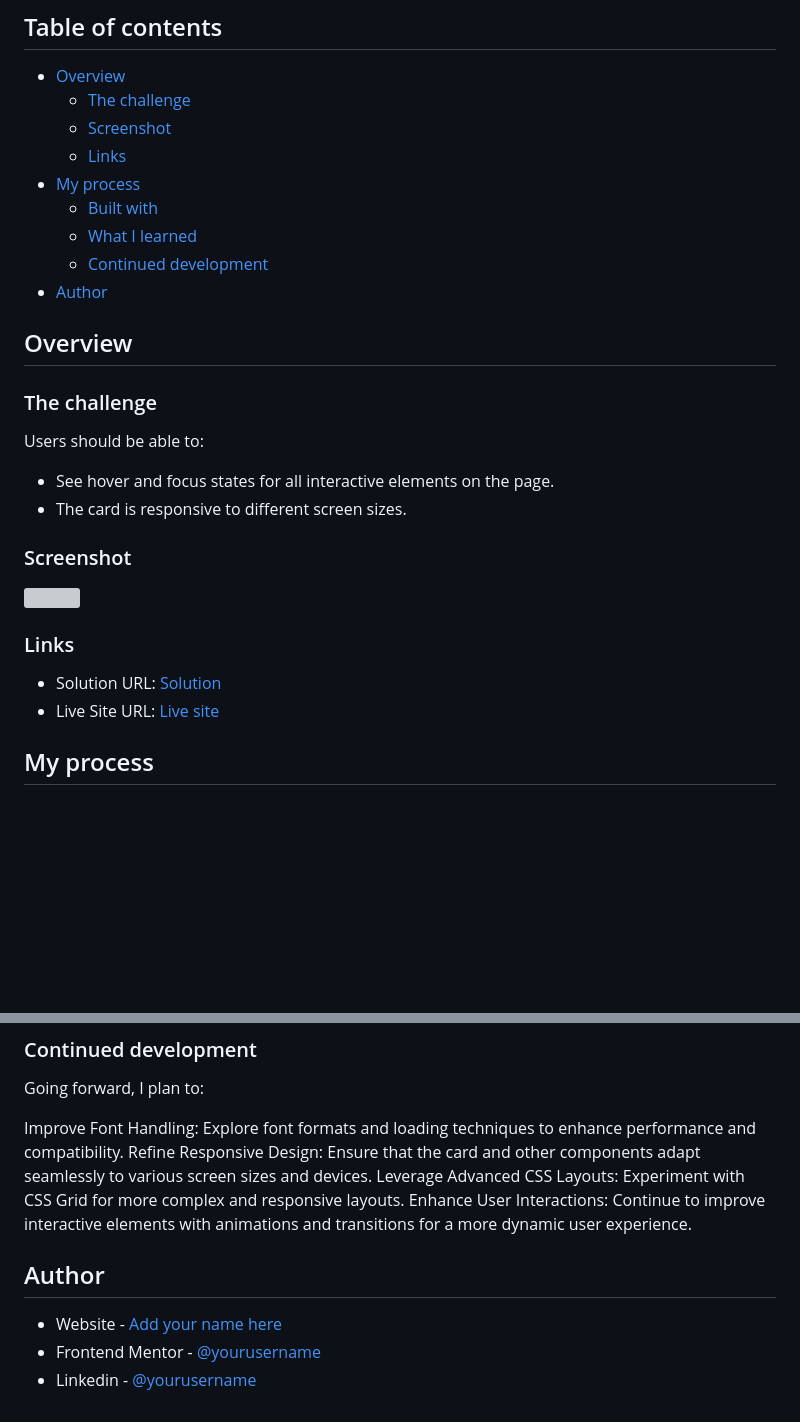
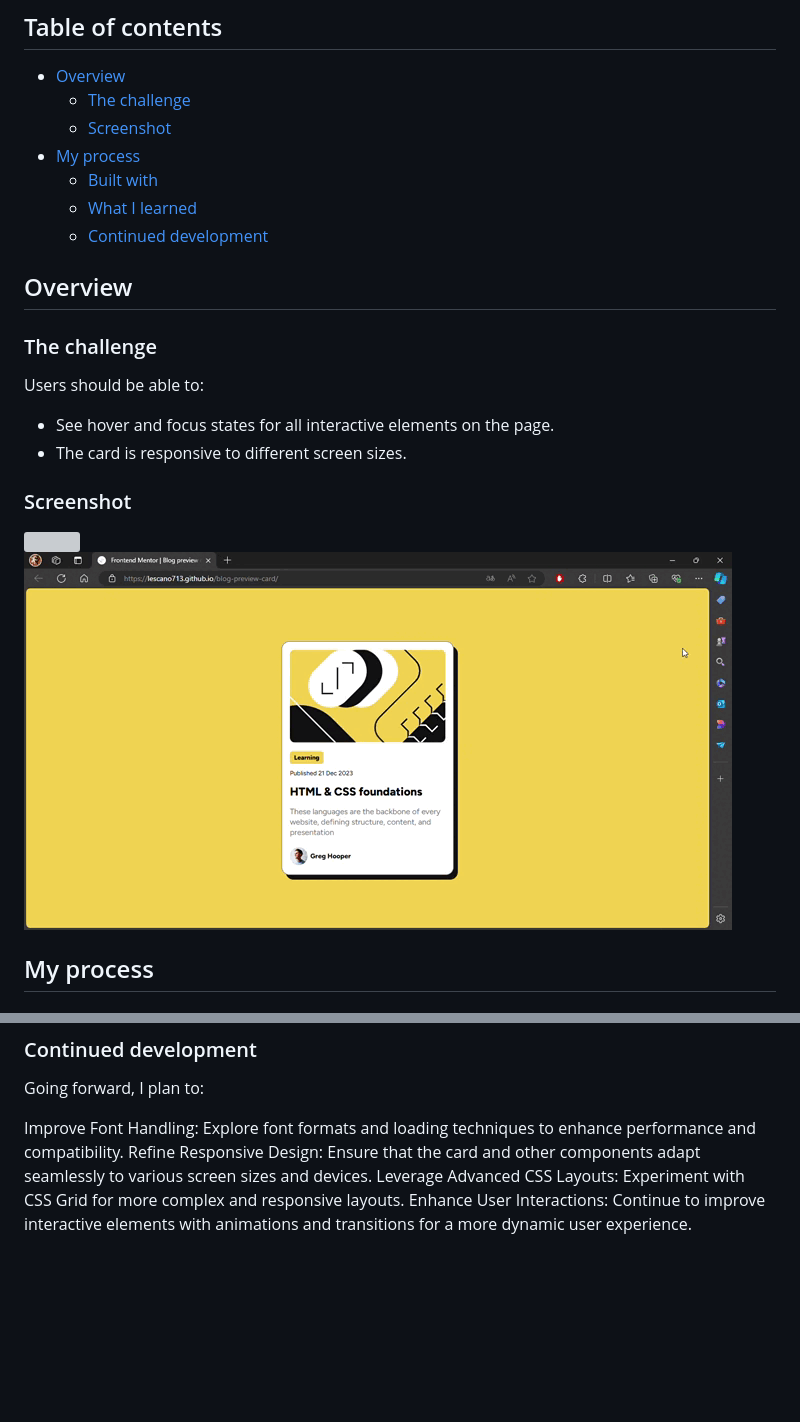
Before and after one commit to Lescano713/blog-preview-card, a Markdown page: README.md, 2 parts joined by grey strips. Drawn GitHub-style; pictures changed too: screenshot/desktop.gif (added); blank space fills up the shorter version; grey boxes are pictures that could not be loaded.

```diff
--- a/README.md
+++ b/README.md
@@ -7,12 +17,10 @@ This is a solution to the [Blog preview card challenge on Frontend Mentor](https
 - [Overview](#overview)
   - [The challenge](#the-challenge)
   - [Screenshot](#screenshot)
-  - [Links](#links)
 - [My process](#my-process)
   - [Built with](#built-with)
   - [What I learned](#what-i-learned)
   - [Continued development](#continued-development)
-- [Author](#author)
 
 
 ## Overview
@@ -27,12 +35,7 @@ Users should be able to:
 ### Screenshot
 
 ![](./screenshot.jpg)
-
-
-### Links
-
-- Solution URL: [Solution]()
-- Live Site URL: [Live site](https://lescano713.github.io/blog-preview-card/)
+![](./screenshot/desktop.gif)
 
 ## My process
 
@@ -81,10 +84,3 @@ Users should be able to:
 Refine Responsive Design: Ensure that the card and other components adapt seamlessly to various screen sizes and devices.
 Leverage Advanced CSS Layouts: Experiment with CSS Grid for more complex and responsive layouts.
 Enhance User Interactions: Continue to improve interactive elements with animations and transitions for a more dynamic user experience.</p>
-
-
-## Author
-
-- Website - [Add your name here](https://www.your-site.com)
-- Frontend Mentor - [@yourusername](https://www.frontendmentor.io/profile/yourusername)
-- Linkedin - [@yourusername](https://www.twitter.com/yourusername)
```
Also changed, not shown: other parts of README.md (+11 -1 lines).
